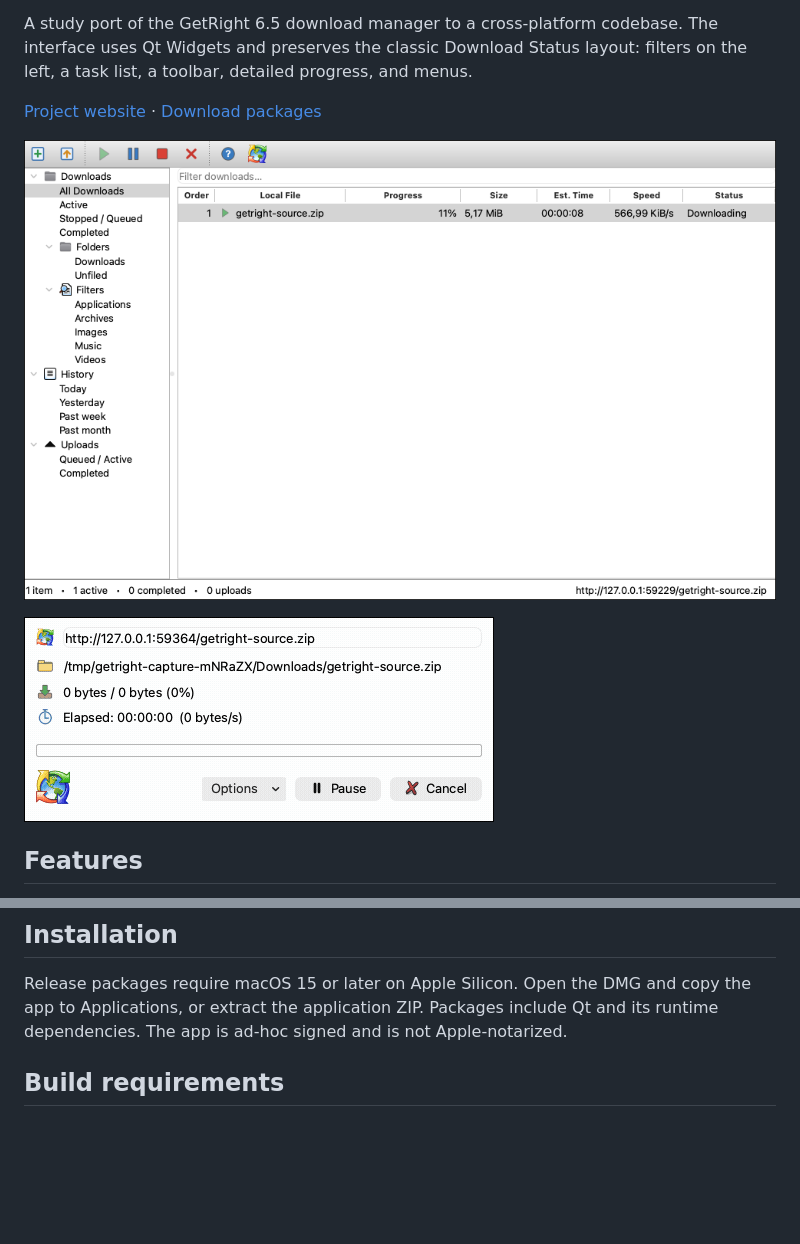
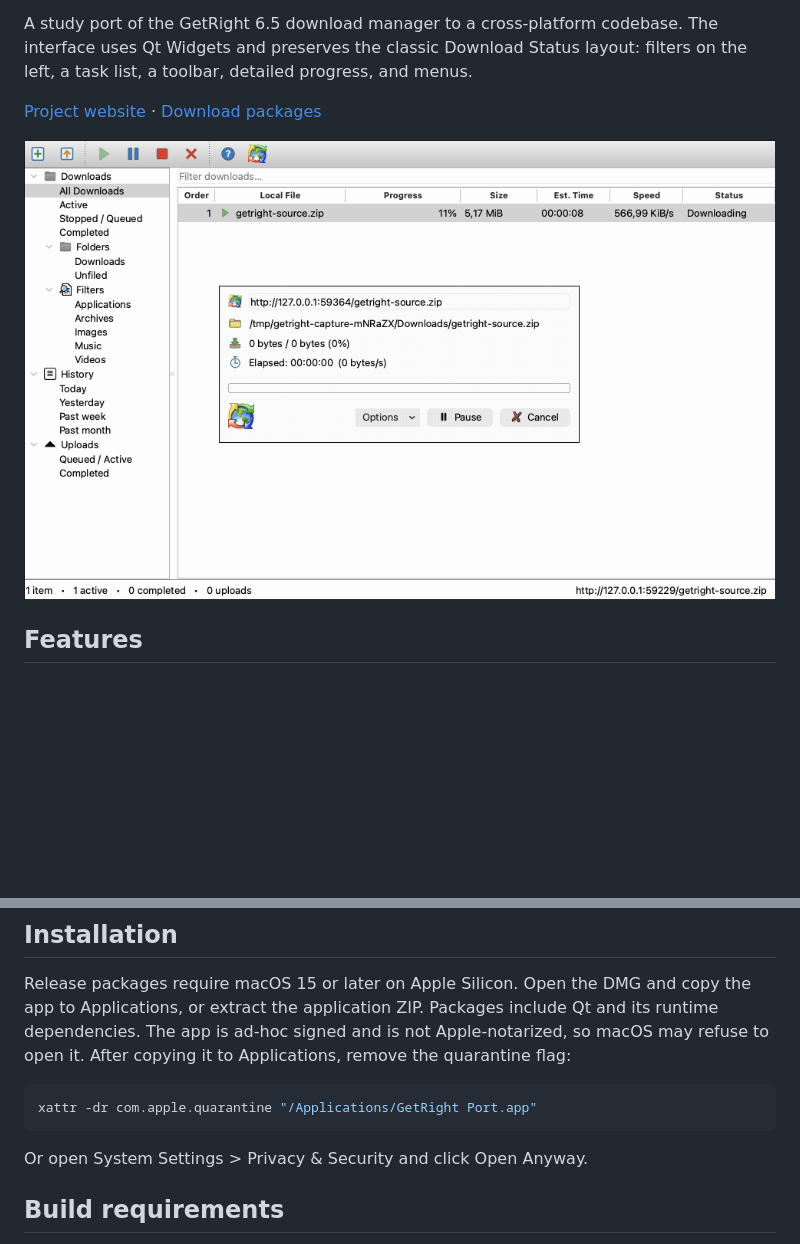
Before and after one commit to jpereira/getright, a Markdown page: README.md, 2 parts joined by grey strips. Drawn GitHub-style; pictures changed too: site/assets/port-window-download.gif (added); blank space fills up the shorter version.

````diff
--- a/README.md
+++ b/README.md
@@ -11,9 +11,7 @@ filters on the left, a task list, a toolbar, detailed progress, and menus.
 [Project website](https://jpereira.github.io/getright/) ·
 [Download packages](https://github.com/jpereira/getright/releases)
 
-![GetRight Port running on macOS with the native light appearance](site/assets/port-light.png)
-
-![A real GetRight download with an advancing progress bar](site/assets/port-download.gif)
+![GetRight Port on macOS with a real download advancing in its progress window](site/assets/port-window-download.gif)
 
 ## Features
 
@@ -75,7 +73,14 @@ segmented downloads, and browser integration are not implemented.
 
 Release packages require macOS 15 or later on Apple Silicon. Open the DMG and copy the app
 to Applications, or extract the application ZIP. Packages include Qt and its runtime dependencies.
-The app is ad-hoc signed and is not Apple-notarized.
+The app is ad-hoc signed and is not Apple-notarized, so macOS may refuse to open it. After
+copying it to Applications, remove the quarantine flag:
+
+```sh
+xattr -dr com.apple.quarantine "/Applications/GetRight Port.app"
+```
+
+Or open System Settings > Privacy & Security and click Open Anyway.
 
 ## Build requirements
 
````
Also changed, not shown: other parts of README.md (+3 -3 lines), site/assets/SOURCES.md (+1 -0 lines), 7 other files.
